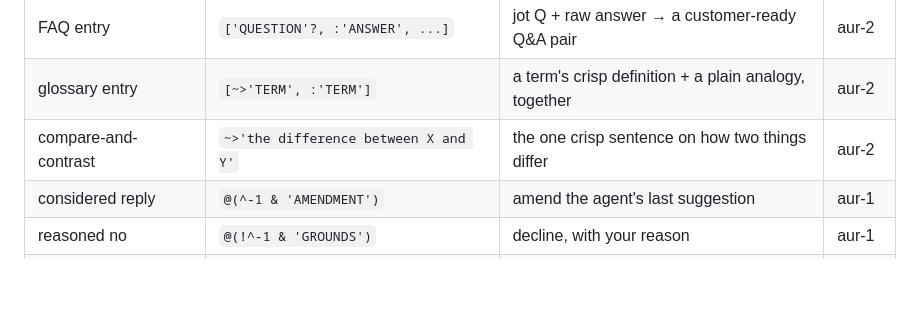
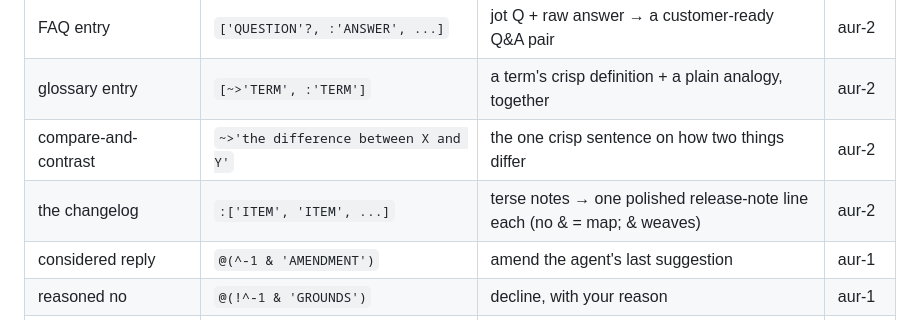
Before and after one commit to harryaskham/nlir, a Markdown page: examples/POWERMOVES.md, the part around the change. Drawn GitHub-style; blank space fills up the shorter version.

```diff
--- a/examples/POWERMOVES.md
+++ b/examples/POWERMOVES.md
@@ -63,6 +63,7 @@ whole ask, my amendment, my caveat] into one formal reply.
 | FAQ entry | `['QUESTION'?, :'ANSWER', ...]` | jot Q + raw answer → a customer-ready Q&A pair | aur-2 |
 | glossary entry | `[~>'TERM', :'TERM']` | a term's crisp definition + a plain analogy, together | aur-2 |
 | compare-and-contrast | `~>'the difference between X and Y'` | the one crisp sentence on how two things differ | aur-2 |
+| the changelog | `:['ITEM', 'ITEM', ...]` | terse notes → one polished release-note line each (no & = map; & weaves) | aur-2 |
 | considered reply | `@(^-1 & 'AMENDMENT')` | amend the agent's last suggestion | aur-1 |
 | reasoned no | `@(!^-1 & 'GROUNDS')` | decline, with your reason | aur-1 |
 | honest yes | `[@(^-1 & 'AMENDMENT'), ~>!^-1]` | yes + an auto devil's-advocate | aur-1 |
```
Also changed, not shown: showcase/nlir-changelog.png (added), 2 other files.
